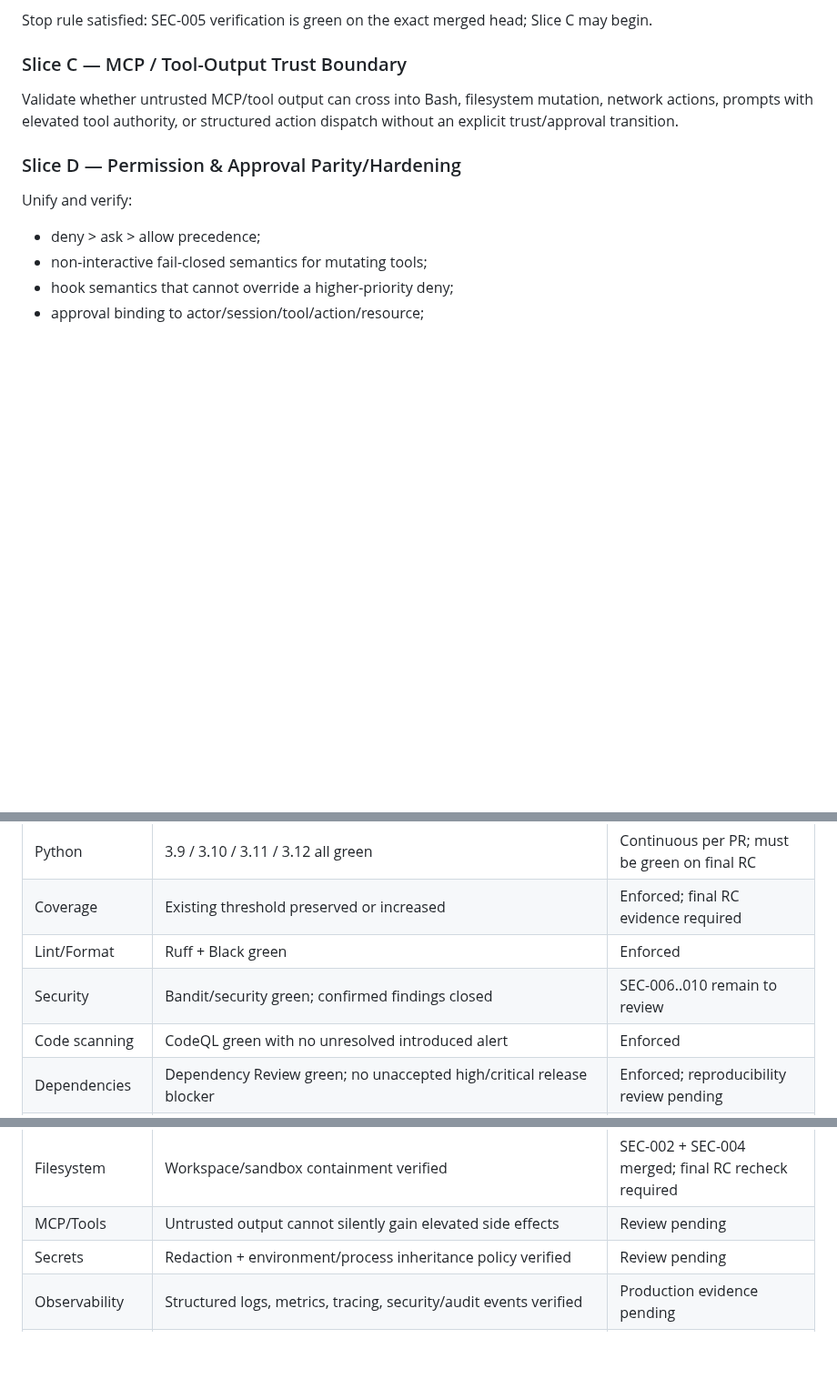
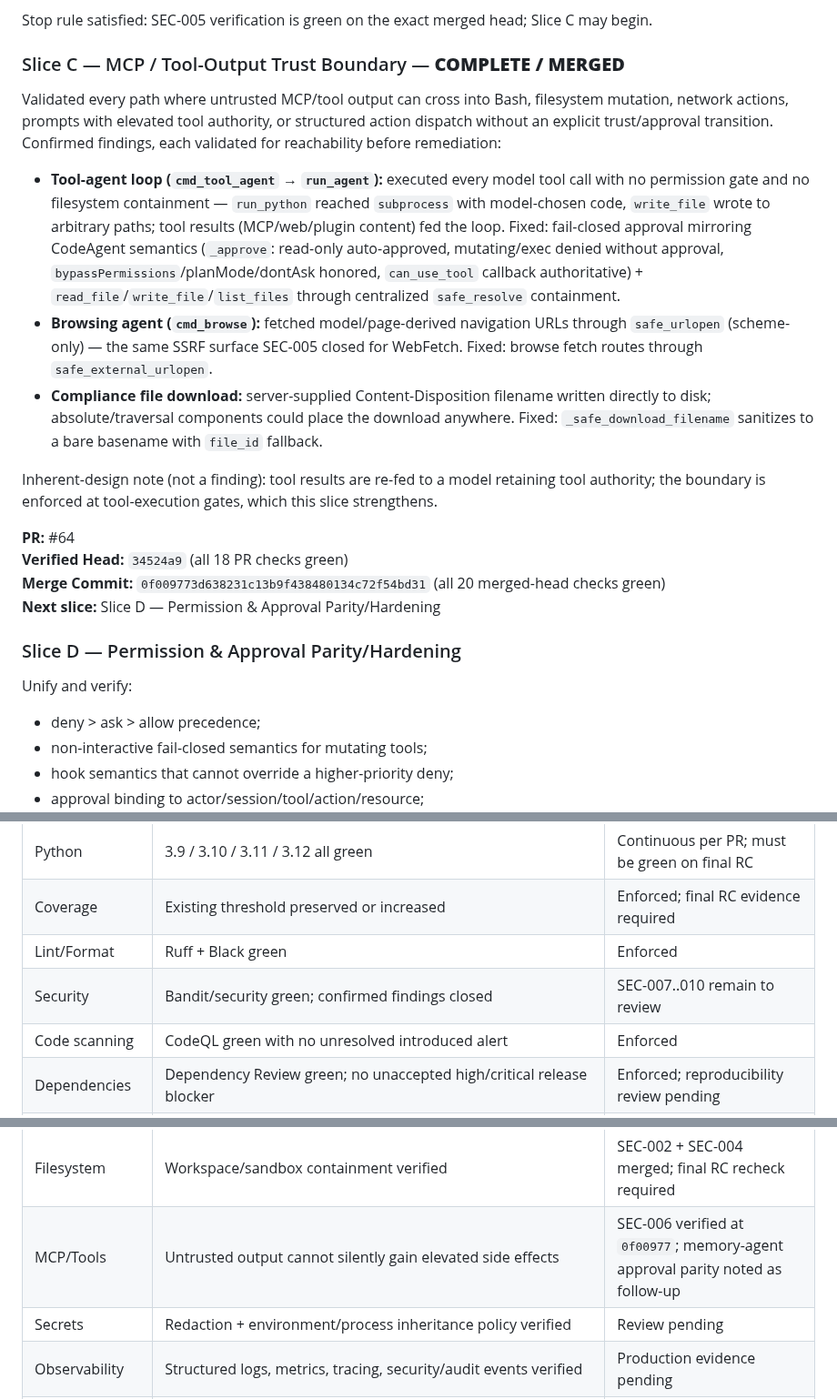
Before and after one commit to cvsz/zcoder, a Markdown page: exec-planning.md, 3 parts joined by grey strips. Shown at 91% size. GitHub-like rendering; blank space fills up the shorter version.

```diff
--- a/exec-planning.md
+++ b/exec-planning.md
@@ -195,9 +195,20 @@ Analysis performed before any remediation (do-not-assume-a-finding discipline):
 
 Stop rule satisfied: SEC-005 verification is green on the exact merged head; Slice C may begin.
 
-### Slice C — MCP / Tool-Output Trust Boundary
+### Slice C — MCP / Tool-Output Trust Boundary — **COMPLETE / MERGED**
 
-Validate whether untrusted MCP/tool output can cross into Bash, filesystem mutation, network actions, prompts with elevated tool authority, or structured action dispatch without an explicit trust/approval transition.
+Validated every path where untrusted MCP/tool output can cross into Bash, filesystem mutation, network actions, prompts with elevated tool authority, or structured action dispatch without an explicit trust/approval transition. Confirmed findings, each validated for reachability before remediation:
+
+- **Tool-agent loop (`cmd_tool_agent` → `run_agent`):** executed every model tool call with no permission gate and no filesystem containment — `run_python` reached `subprocess` with model-chosen code, `write_file` wrote to arbitrary paths; tool results (MCP/web/plugin content) fed the loop. Fixed: fail-closed approval mirroring CodeAgent semantics (`_approve`: read-only auto-approved, mutating/exec denied without approval, `bypassPermissions`/planMode/dontAsk honored, `can_use_tool` callback authoritative) + `read_file`/`write_file`/`list_files` through centralized `safe_resolve` containment.
+- **Browsing agent (`cmd_browse`):** fetched model/page-derived navigation URLs through `safe_urlopen` (scheme-only) — the same SSRF surface SEC-005 closed for WebFetch. Fixed: browse fetch routes through `safe_external_urlopen`.
+- **Compliance file download:** server-supplied Content-Disposition filename written directly to disk; absolute/traversal components could place the download anywhere. Fixed: `_safe_download_filename` sanitizes to a bare basename with `file_id` fallback.
+
+Inherent-design note (not a finding): tool results are re-fed to a model retaining tool authority; the boundary is enforced at tool-execution gates, which this slice strengthens.
+
+**PR:** #64
+**Verified Head:** `34524a9` (all 18 PR checks green)
+**Merge Commit:** `0f009773d638231c13b9f438480134c72f54bd31` (all 20 merged-head checks green)
+**Next slice:** Slice D — Permission & Approval Parity/Hardening
 
 ### Slice D — Permission & Approval Parity/Hardening
 
@@ -274,7 +285,7 @@ Final Release may be declared only when every applicable release-blocking row is
 | Python | 3.9 / 3.10 / 3.11 / 3.12 all green | Continuous per PR; must be green on final RC |
 | Coverage | Existing threshold preserved or increased | Enforced; final RC evidence required |
 | Lint/Format | Ruff + Black green | Enforced |
-| Security | Bandit/security green; confirmed findings closed | SEC-006..010 remain to review |
+| Security | Bandit/security green; confirmed findings closed | SEC-007..010 remain to review |
 | Code scanning | CodeQL green with no unresolved introduced alert | Enforced |
 | Dependencies | Dependency Review green; no unaccepted high/critical release blocker | Enforced; reproducibility review pending |
 | Containers | Docker build/version/health smoke green | Enforced; runtime hardening evidence pending |
@@ -286,7 +297,7 @@ Final Release may be declared only when every applicable release-blocking row is
 | Tenancy | Tenant/data isolation regressions green | Deep review pending |
 | Network | SSRF/redirect/private-network/DNS-rebinding boundaries verified | SEC-005 verified at `965ac74`; DNS-rebinding egress residual documented |
 | Filesystem | Workspace/sandbox containment verified | SEC-002 + SEC-004 merged; final RC recheck required |
-| MCP/Tools | Untrusted output cannot silently gain elevated side effects | Review pending |
+| MCP/Tools | Untrusted output cannot silently gain elevated side effects | SEC-006 verified at `0f00977`; memory-agent approval parity noted as follow-up |
 | Secrets | Redaction + environment/process inheritance policy verified | Review pending |
 | Observability | Structured logs, metrics, tracing, security/audit events verified | Production evidence pending |
 | Durability | restart/idempotency/lease/fencing/crash recovery verified | Implemented baseline; fleet E2E evidence pending |
```
Also changed, not shown: other parts of exec-planning.md (+26 -6 lines).
